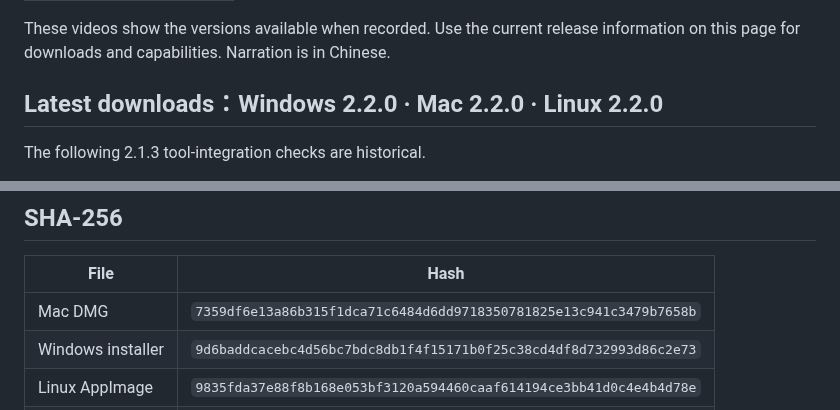
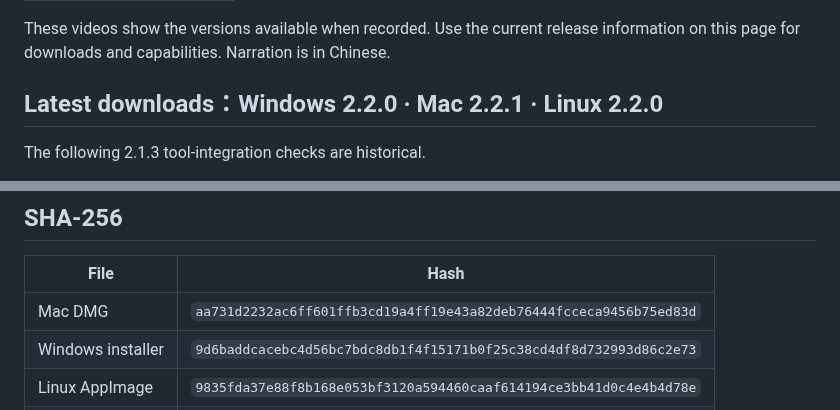
Before and after one commit to HackerChi-Hub/localbrain-releases, a Markdown page: README.en.md, 2 parts joined by grey strips. GitHub-like rendering.

```diff
--- a/README.en.md
+++ b/README.en.md
@@ -166,7 +178,7 @@ These are historical samples from 2026-10-20. Use the latest-downloads section f
 These videos show the versions available when recorded. Use the current release information on this page for downloads and capabilities. Narration is in Chinese.
 <!-- evergreen:demos:end -->
 
-## Latest downloads：Windows 2.2.0 · Mac 2.2.0 · Linux 2.2.0
+## Latest downloads：Windows 2.2.0 · Mac 2.2.1 · Linux 2.2.0
 
 The following 2.1.3 tool-integration checks are historical.
 
@@ -273,7 +285,7 @@ Local inference does not require sending conversations to the cloud; downloads,
 
 | File | Hash |
 | --- | --- |
-| Mac DMG | `7359df6e13a86b315f1dca71c6484d6dd9718350781825e13c941c3479b7658b` |
+| Mac DMG | `aa731d2232ac6ff601ffb3cd19a4ff19e43a82deb76444fcceca9456b75ed83d` |
 | Windows installer | `9d6baddcacebc4d56bc7bdc8db1f4f15171b0f25c38cd4df8d732993d86c2e73` |
 | Linux AppImage | `9835fda37e88f8b168e053bf3120a594460caaf614194ce3bb41d0c4e4b4d78e` |
 | Linux Debian | `9181709955ed9d9bb6dd49c4b34e5e29c550a60ef71150b56318a24bc7af799d` |
```
Also changed, not shown: other parts of README.en.md (+16 -4 lines), README.md (+18 -6 lines), README.zh-TW.md (+18 -6 lines), VERIFICATION-2.2.1-MAC.md (added, +45 -0 lines), screenshots/2.2.1-mac/completed-receipt.png (added), screenshots/2.2.1-mac/maintenance-stage.png (added), screenshots/2.2.1-mac/measured-download.png (added), 1 other file.
